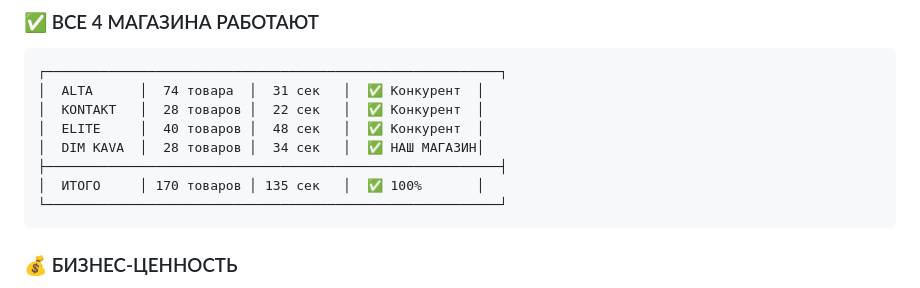
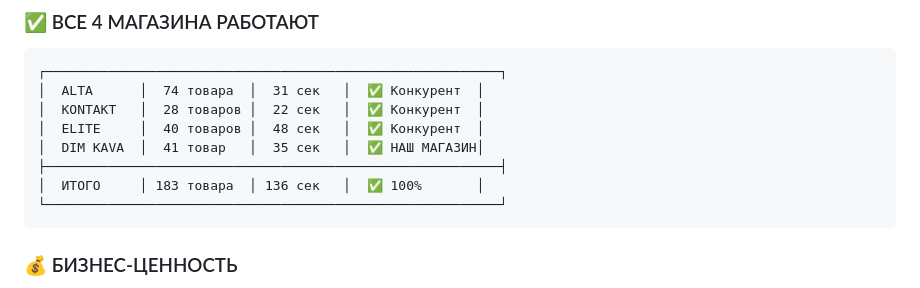
Before and after one commit to IvanBondarenkoIT/-offee-machines-price-scrapper, a Markdown page: SUCCESS_SUMMARY.md, the part around the change. Drawn GitHub-style.

Commit message:
docs: Update SUCCESS_SUMMARY with DIM KAVA final stats (41 products)

````diff
--- a/SUCCESS_SUMMARY.md
+++ b/SUCCESS_SUMMARY.md
@@ -14,9 +14,9 @@
 │  ALTA      │  74 товара  │  31 сек   │  ✅ Конкурент  │
 │  KONTAKT   │  28 товаров │  22 сек   │  ✅ Конкурент  │
 │  ELITE     │  40 товаров │  48 сек   │  ✅ Конкурент  │
-│  DIM KAVA  │  28 товаров │  34 сек   │  ✅ НАШ МАГАЗИН│
+│  DIM KAVA  │  41 товар   │  35 сек   │  ✅ НАШ МАГАЗИН│
 ├──────────────────────────────────────────────────────────┤
-│  ИТОГО     │ 170 товаров │ 135 сек   │  ✅ 100%       │
+│  ИТОГО     │ 183 товара  │ 136 сек   │  ✅ 100%       │
 └──────────────────────────────────────────────────────────┘
 ```
 
````
